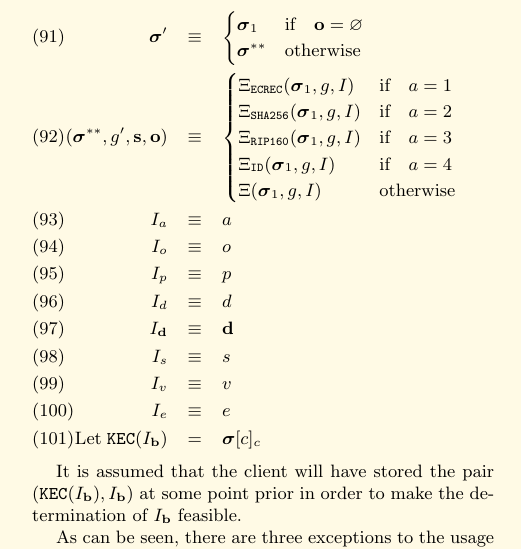
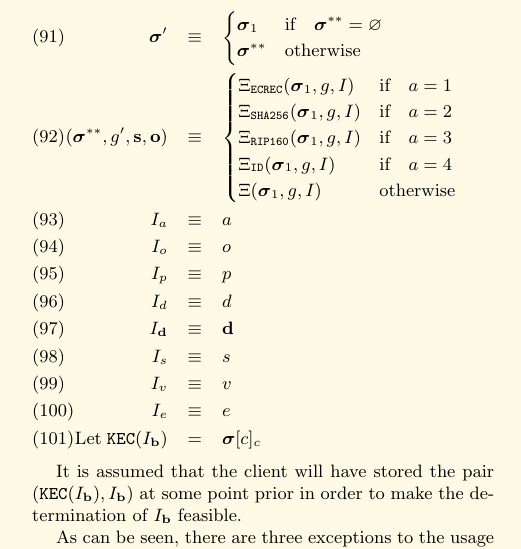
Before and after one commit to ethereum/yellowpaper, a LaTeX paper (Paper.tex): part of one column of page 9 of 29, cut so that both start at the same text. Compiled offline with pdfLaTeX.

Commit message:
Fix typo in revert-state-upon-exception equation 91
This equation previously read:

    sigma' = sigma1 if o==emptyset, else sigma**

I think that "o" is never the empty set: my reading of eqs 92, 103, 109, 110, 113, and 118 leads me to believe that o will be:

* () if a Z=True "exceptional halt" occurs (out-of-gas, bad-instruction,
  stack-underflow, bad-jumpdest, call-stack-overflow)
* () if STOP or SUICIDE instructions are executed
* () if RETURN is executed with length-to-return = 0
* (stuff) is RETURN is executed with length-to-return > 0

And I think that the revert-to-sigma1 behavior is intended to only occur when an exceptional halt occurs. If we test `sigma**` instead of "o", I think we'll get the intended behavior.

```diff
--- a/Paper.tex
+++ b/Paper.tex
@@ -715,7 +715,7 @@ The account's associated code (identified as the fragment whose Keccak hash is $
 
 \begin{eqnarray}
 \boldsymbol{\sigma}' & \equiv & \begin{cases}
-\boldsymbol{\sigma}_1 & \text{if} \quad \mathbf{o} = \varnothing \\
+\boldsymbol{\sigma}_1 & \text{if} \quad \boldsymbol{\sigma}^{**} = \varnothing \\
 \boldsymbol{\sigma}^{**} & \text{otherwise}
 \end{cases} \\
 (\boldsymbol{\sigma}^{**}, g', \mathbf{s}, \mathbf{o}) & \equiv & \begin{cases}
```
